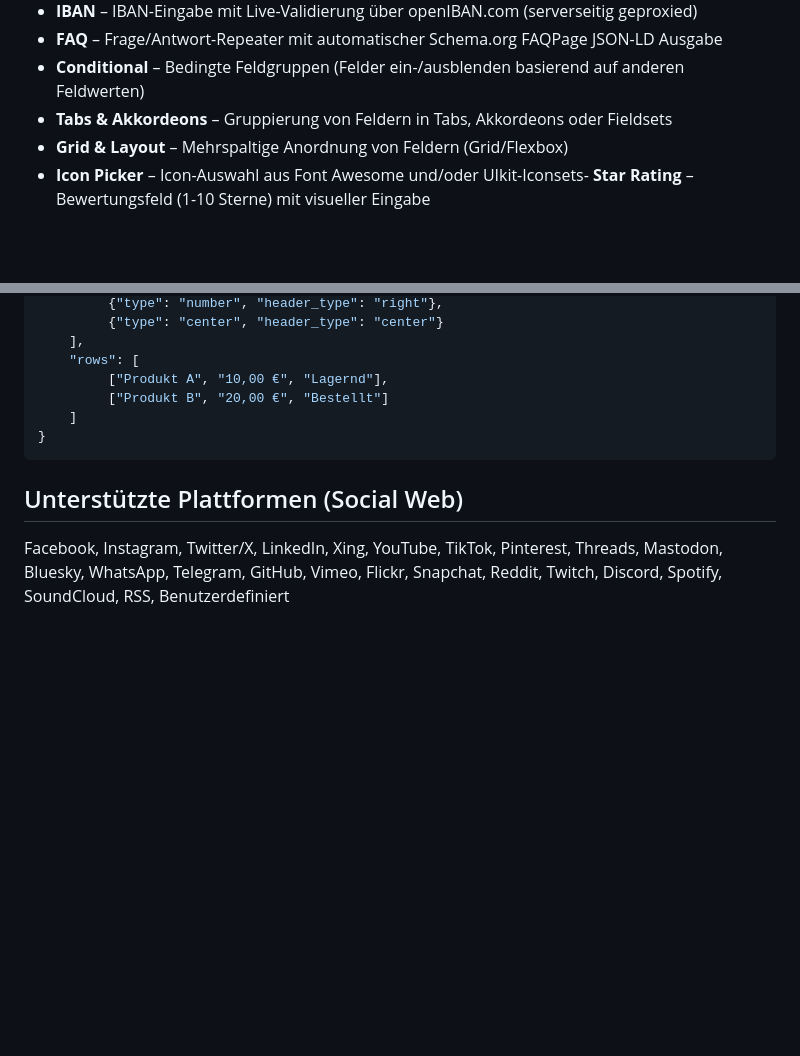
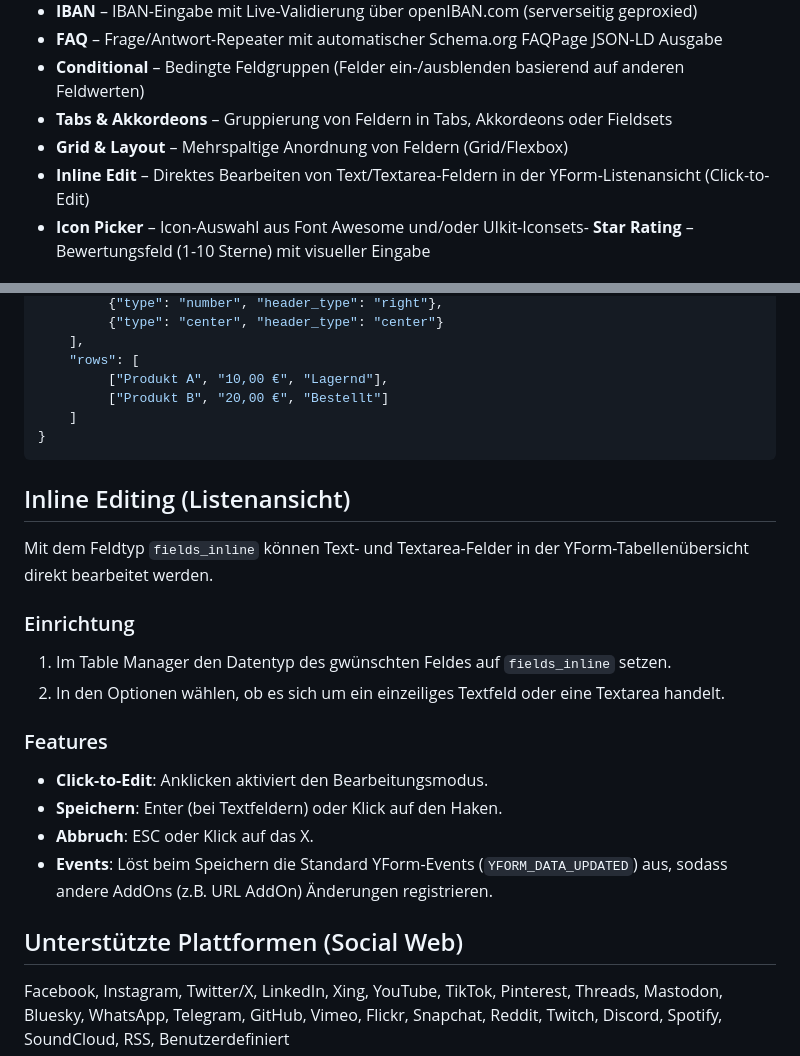
Before and after one commit to FriendsOfREDAXO/fields, a Markdown page: README.md, 2 parts joined by grey strips. GitHub-like rendering; folded sections open; blank space fills up the shorter version.

Commit message:
Update README with Inline Editing feature and YForm event trigger info

````diff
--- a/README.md
+++ b/README.md
@@ -15,6 +15,7 @@ Das AddOn **Fields** stellt eine umfangreiche Sammlung zusätzlicher YForm-Value
 - **Conditional** – Bedingte Feldgruppen (Felder ein-/ausblenden basierend auf anderen Feldwerten)
 - **Tabs & Akkordeons** – Gruppierung von Feldern in Tabs, Akkordeons oder Fieldsets
 - **Grid & Layout** – Mehrspaltige Anordnung von Feldern (Grid/Flexbox)
+- **Inline Edit** – Direktes Bearbeiten von Text/Textarea-Feldern in der YForm-Listenansicht (Click-to-Edit)
 - **Icon Picker** – Icon-Auswahl aus Font Awesome und/oder UIkit-Iconsets- **Star Rating** – Bewertungsfeld (1-10 Sterne) mit visueller Eingabe
 ## Installation
 
@@ -328,6 +329,20 @@ Alle komplexen Felder speichern ihre Daten als JSON. Beispiele:
 ```
 </details>
 
+## Inline Editing (Listenansicht)
+
+Mit dem Feldtyp `fields_inline` können Text- und Textarea-Felder in der YForm-Tabellenübersicht direkt bearbeitet werden.
+
+### Einrichtung
+1. Im Table Manager den Datentyp des gwünschten Feldes auf `fields_inline` setzen.
+2. In den Optionen wählen, ob es sich um ein einzeiliges Textfeld oder eine Textarea handelt.
+
+### Features
+- **Click-to-Edit**: Anklicken aktiviert den Bearbeitungsmodus.
+- **Speichern**: Enter (bei Textfeldern) oder Klick auf den Haken.
+- **Abbruch**: ESC oder Klick auf das X.
+- **Events**: Löst beim Speichern die Standard YForm-Events (`YFORM_DATA_UPDATED`) aus, sodass andere AddOns (z.B. URL AddOn) Änderungen registrieren.
+
 ## Unterstützte Plattformen (Social Web)
 
 Facebook, Instagram, Twitter/X, LinkedIn, Xing, YouTube, TikTok, Pinterest, Threads, Mastodon, Bluesky, WhatsApp, Telegram, GitHub, Vimeo, Flickr, Snapchat, Reddit, Twitch, Discord, Spotify, SoundCloud, RSS, Benutzerdefiniert
````
